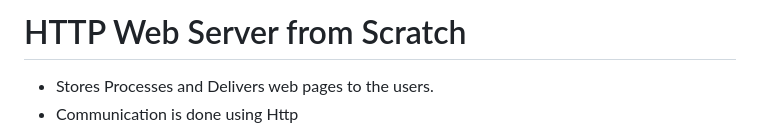
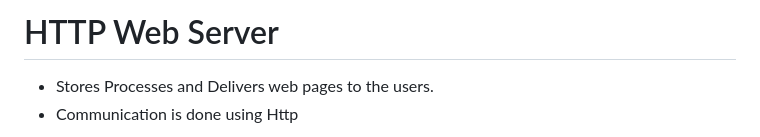
Before and after one commit to Adii2202/OWN-WEB-SERVER, a Markdown page: README.md, the part around the change. Drawn GitHub-style.

```diff
--- a/README.md
+++ b/README.md
@@ -1,4 +1,4 @@
-# HTTP Web Server from Scratch
+# HTTP Web Server
 
 - Stores Processes and Delivers web pages to the users.
 - Communication is done using Http
```
